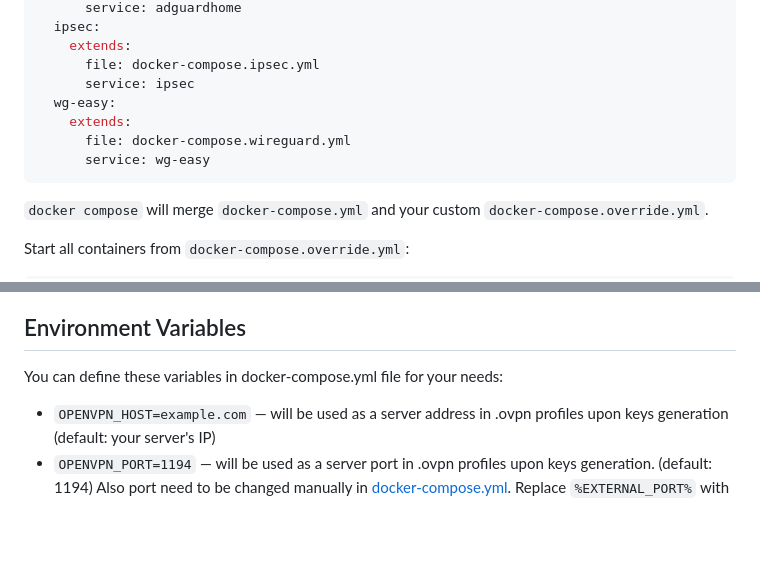
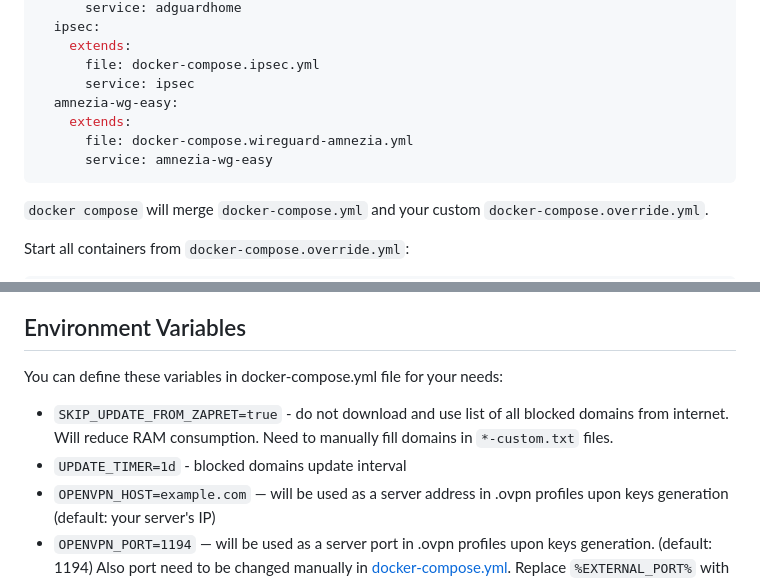
Before and after one commit to xtrime-ru/antizapret-vpn-docker, a Markdown page: README.md, 2 parts joined by grey strips. Drawn GitHub-style; blank space fills up the shorter version.

Commit message:
Add new options to readme

````diff
--- a/README.md
+++ b/README.md
@@ -101,10 +101,10 @@ services:
     extends:
       file: docker-compose.ipsec.yml
       service: ipsec
-  wg-easy:
+  amnezia-wg-easy:
     extends:
-      file: docker-compose.wireguard.yml
-      service: wg-easy
+      file: docker-compose.wireguard-amnezia.yml
+      service: amnezia-wg-easy
 ```
 
 `docker compose` will merge `docker-compose.yml` and your custom `docker-compose.override.yml`.
@@ -167,6 +167,9 @@ docker compose up -d
 
 You can define these variables in docker-compose.yml file for your needs:
 
+- `SKIP_UPDATE_FROM_ZAPRET=true` - do not download and use list of all blocked domains from internet.
+	Will reduce RAM consumption. Need to manually fill domains in `*-custom.txt` files.
+- `UPDATE_TIMER=1d` - blocked domains update interval
 - `OPENVPN_HOST=example.com` — will be used as a server address in .ovpn profiles upon keys generation (default: your server's IP)
 - `OPENVPN_PORT=1194` — will be used as a server port in .ovpn profiles upon keys generation. (default: 1194)
   Also port need to be changed manually in [docker-compose.yml](./docker-compose.yml#L21-L22).
````
